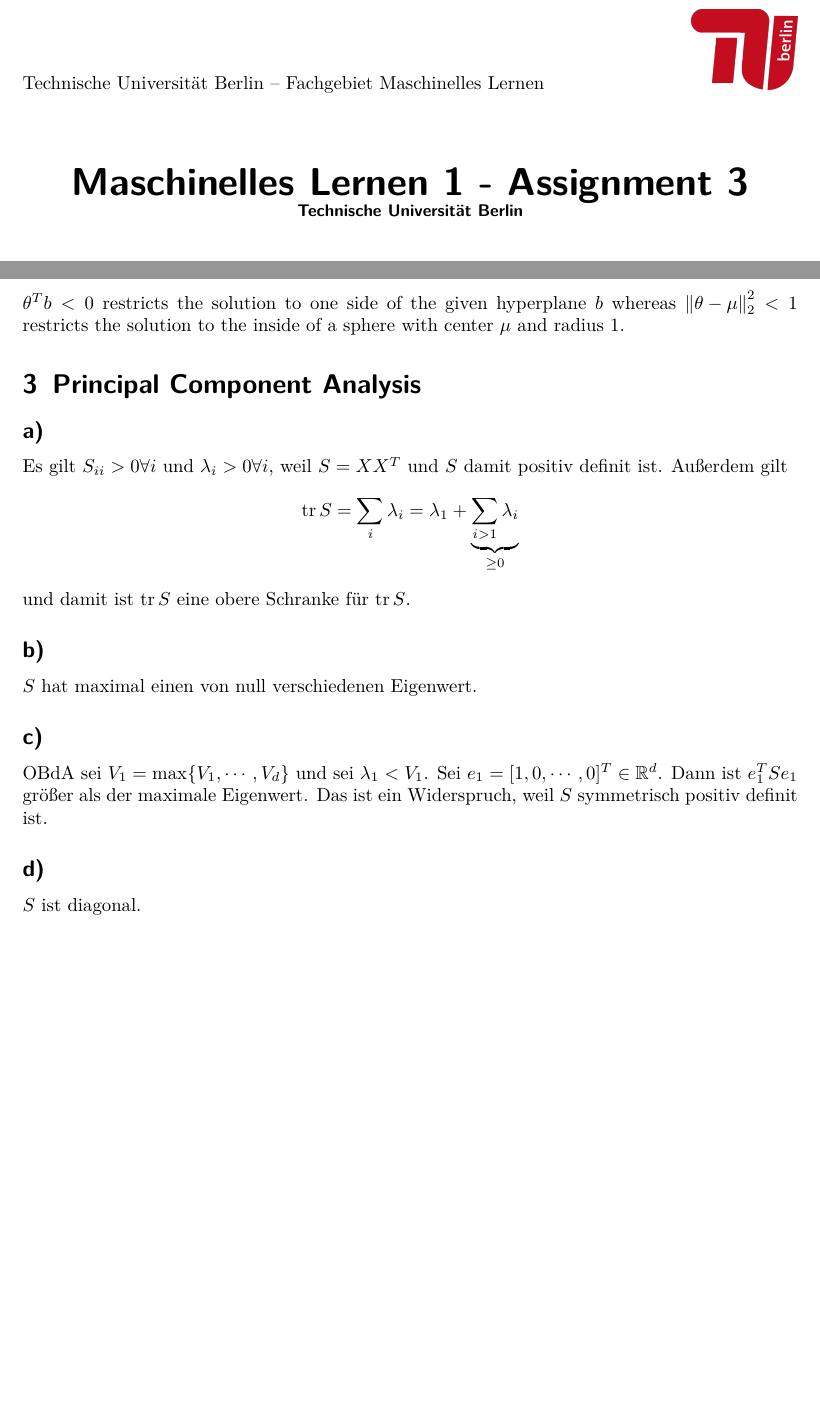
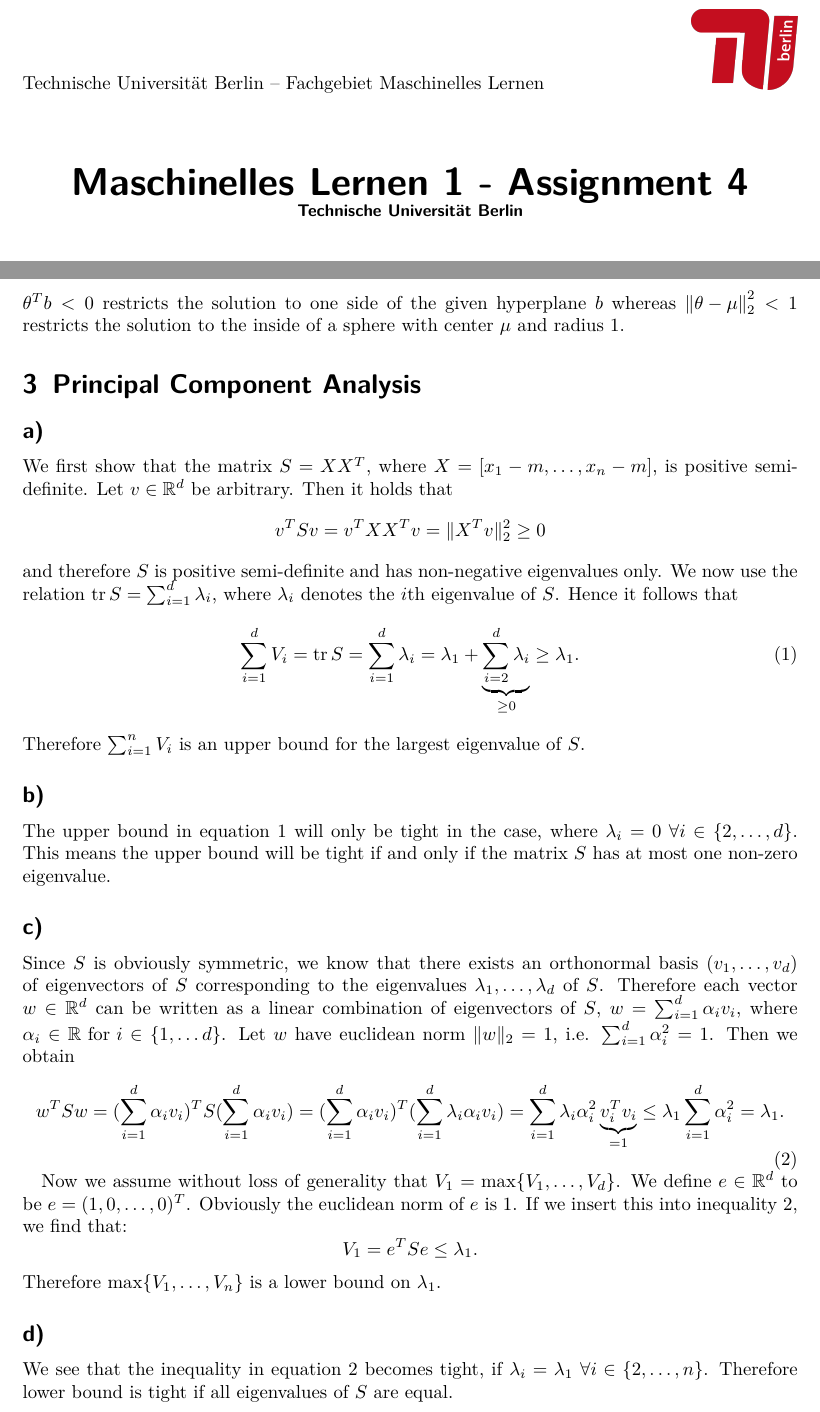
Before and after one commit to MFizz/MachineLearning1, a LaTeX problem sheet (assignment4/assignment4.tex): two parts of pages 1 and 2 of 2, joined at a grey line, cut so that both start at the same text, the shorter picture padded with empty space. Compiled offline with pdfLaTeX.

Commit message:
Aufgabe 4.3 von Antje eingefuegt

```diff
--- a/assignment4/assignment4.tex
+++ b/assignment4/assignment4.tex
@@ -32,7 +32,7 @@
 
 \begin{document}
 
-\title{Maschinelles Lernen 1 - Assignment 3\\
+\title{Maschinelles Lernen 1 - Assignment 4\\
 \small{Technische Universität Berlin}}
 
 
@@ -85,27 +85,42 @@ $\theta^T b < 0$ restricts the solution to one side of the given hyperplane $b$
 
 \subsection*{a)}
 
-Es gilt $S_{ii} > 0 \forall i$ und $\lambda_i > 0 \forall i$, weil $S = X X^T$ und $S$ damit positiv definit ist. Außerdem gilt
-\[ \tr S = \sum_i \lambda_i = \lambda_1 + \underbrace{\sum_{i > 1} \lambda_i}_{\geq 0} \]
-und damit ist $\tr S$ eine obere Schranke für $\tr S$.
-
+We first show that the matrix $S=XX^T$, where $X=[x_1-m,\dots, x_n-m]$,  is positive semi-definite. Let $v \in \mathbb{R}^d$ be arbitrary. Then it holds that
+\begin{equation*}
+v^TSv=v^TXX^Tv=\lVert X^Tv\rVert_2^2 \geq 0
+\end{equation*}
+and therefore $S$ is positive semi-definite and has non-negative eigenvalues only.
+We now use the relation $\tr S=\sum_{i=1}^d \lambda_i$, where $\lambda_i$ denotes the $i$th eigenvalue of $S$.
+Hence it follows that
+\begin{equation}\label{glg1}
+\sum_{i=1}^d V_i=\tr S=\sum_{i=1}^d \lambda_i= \lambda_1 + \underbrace{\sum_{i=2}^d \lambda_i}_{\geq 0} \geq \lambda_1\text{.}
+\end{equation}
+Therefore $\sum_{i=1}^n V_i$ is an upper bound for the largest eigenvalue of $S$.
 
 
 \subsection*{b)}
 
-$S$ hat maximal einen von null verschiedenen Eigenwert.
-
+The upper bound in equation \ref{glg1} will only be tight in the case, where $\lambda_i=0$ $\forall i \in \{2,\dots,d\}$. This means the upper bound will be tight if and only if the matrix $S$ has at most one non-zero eigenvalue.
 
 
 \subsection*{c)}
 
-OBdA sei $V_1 = \max \{ V_1, \cdots, V_d \}$ und sei $\lambda_1 < V_1$. Sei $e_1 = [1, 0, \cdots, 0]^T \in \mathbb{R}^d$. Dann ist $e_1^T S e_1$ größer als der maximale Eigenwert. Das ist ein Widerspruch, weil $S$ symmetrisch positiv definit ist.
+Since $S$ is obviously symmetric, we know that there exists an orthonormal basis $(v_1,\dots,v_d)$ of eigenvectors of $S$ corresponding to the eigenvalues $\lambda_1,\dots,\lambda_d$ of $S$. Therefore each vector $w\in \mathbb{R}^d$ can be written as a linear combination of eigenvectors of $S$, $w=\sum_{i=1}^d \alpha_iv_i$, where $\alpha_i \in \mathbb{R} \text{ for } i \in \{1,\dots d\}$.
+Let $w$ have euclidean norm $\lVert w \rVert_2=1$, i.e. $\sum_{i=1}^d \alpha_i^2=1$. Then we obtain
+\begin{equation}\label{glg2}
+w^TSw=(\sum_{i=1}^d \alpha_iv_i)^TS(\sum_{i=1}^d \alpha_iv_i)=(\sum_{i=1}^d \alpha_iv_i)^T(\sum_{i=1}^d \lambda_i \alpha_i v_i)
+=\sum_{i=1}^d \lambda_i\alpha_i^2 \underbrace{v_i^Tv_i}_{=1} \leq \lambda_1 \sum_{i=1}^d\alpha_i^2=\lambda_1\text{.}
+\end{equation}
 
+Now we assume without loss of generality that $V_1=\max\{V_1,\dots,V_d\}$. We define $e\in \mathbb{R}^d$ to be $e=(1,0,\dots,0)^T$. Obviously the euclidean norm of $e$ is 1. If we insert this into inequality \ref{glg2}, we find that:
+\begin{equation*}
+V_1=e^TSe \leq \lambda_1\text{.}
+\end{equation*}
+Therefore $\max\{V_1,\dots,V_n\}$ is a lower bound on $\lambda_1$.
 
 
 \subsection*{d)}
-
-$S$ ist diagonal.
+ We see that the inequality in equation \ref{glg2} becomes tight, if $\lambda_i=\lambda_1$ $\forall i \in \{2,\dots ,n\}$. Therefore lower bound is tight if all eigenvalues of $S$ are equal.
 
 
 
```
